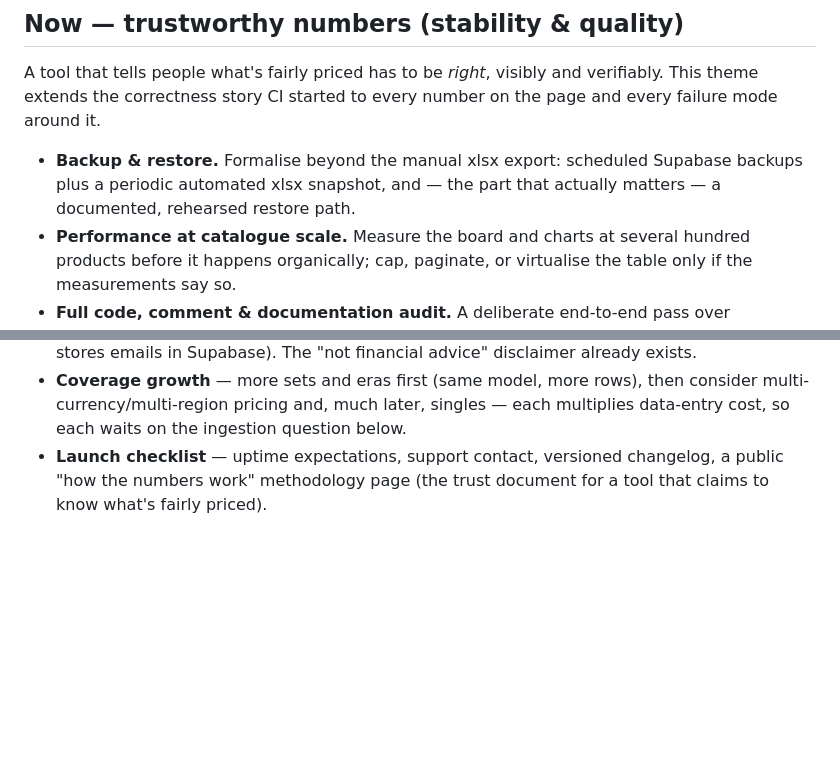
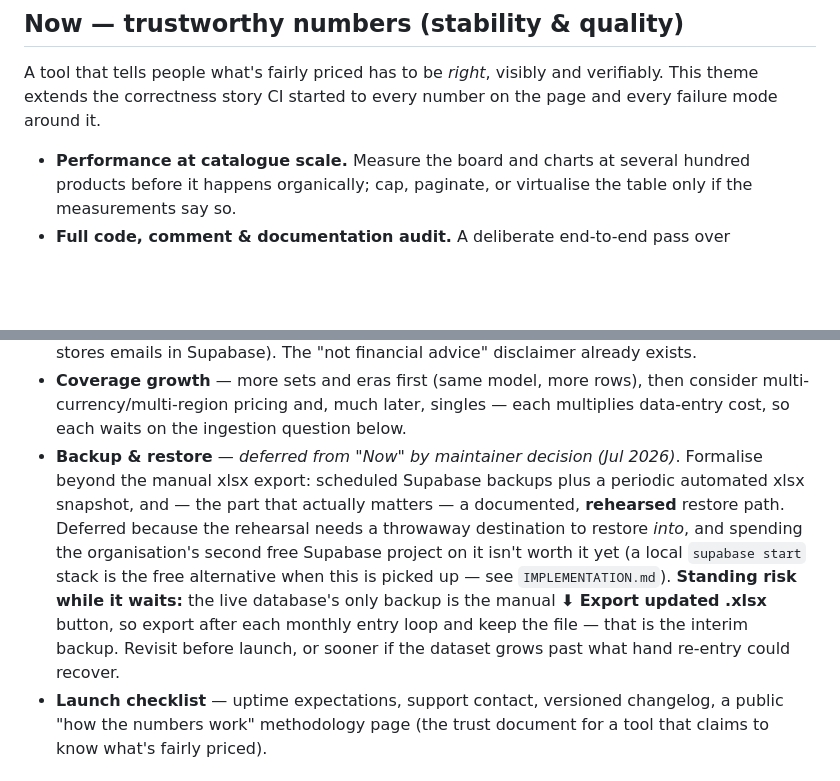
Before and after one commit to tobenhair/poke-analytics, a Markdown page: ROADMAP.md, 2 parts joined by grey strips. GitHub-like rendering; blank space fills up the shorter version.

```diff
--- a/ROADMAP.md
+++ b/ROADMAP.md
@@ -87,9 +87,6 @@ A tool that tells people what's fairly priced has to be *right*, visibly and
 verifiably. This theme extends the correctness story CI started to every number
 on the page and every failure mode around it.
 
-- **Backup & restore.** Formalise beyond the manual xlsx export: scheduled
-  Supabase backups plus a periodic automated xlsx snapshot, and — the part that
-  actually matters — a documented, rehearsed restore path.
 - **Performance at catalogue scale.** Measure the board and charts at several
   hundred products before it happens organically; cap, paginate, or virtualise
   the table only if the measurements say so.
@@ -237,6 +234,18 @@ visitor on a phone as it does for the maintainer on a desktop.
 - **Coverage growth** — more sets and eras first (same model, more rows), then
   consider multi-currency/multi-region pricing and, much later, singles — each
   multiplies data-entry cost, so each waits on the ingestion question below.
+- **Backup & restore** — *deferred from "Now" by maintainer decision (Jul
+  2026)*. Formalise beyond the manual xlsx export: scheduled Supabase backups
+  plus a periodic automated xlsx snapshot, and — the part that actually matters
+  — a documented, **rehearsed** restore path. Deferred because the rehearsal
+  needs a throwaway destination to restore *into*, and spending the
+  organisation's second free Supabase project on it isn't worth it yet (a local
+  `supabase start` stack is the free alternative when this is picked up — see
+  `IMPLEMENTATION.md`). **Standing risk while it waits:** the live database's
+  only backup is the manual **⬇ Export updated .xlsx** button, so export after
+  each monthly entry loop and keep the file — that is the interim backup.
+  Revisit before launch, or sooner if the dataset grows past what hand
+  re-entry could recover.
 - **Launch checklist** — uptime expectations, support contact, versioned
   changelog, a public "how the numbers work" methodology page (the trust
   document for a tool that claims to know what's fairly priced).
```
Also changed, not shown: IMPLEMENTATION.md (+87 -47 lines).
